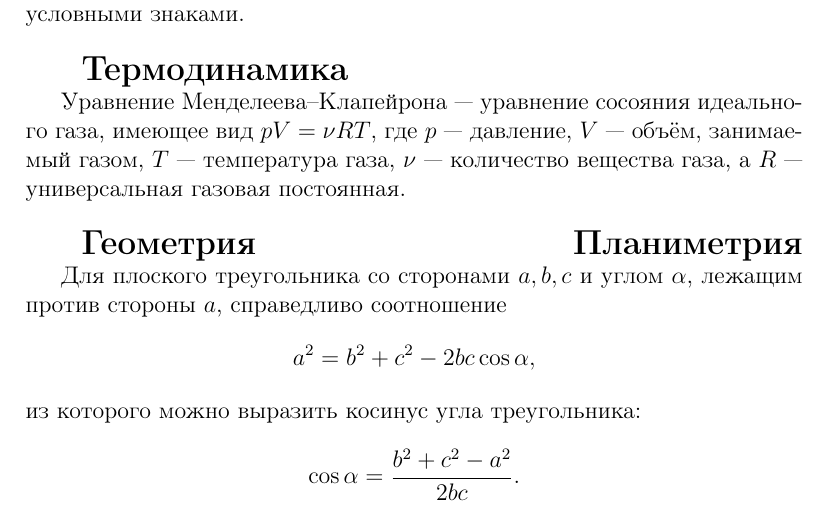
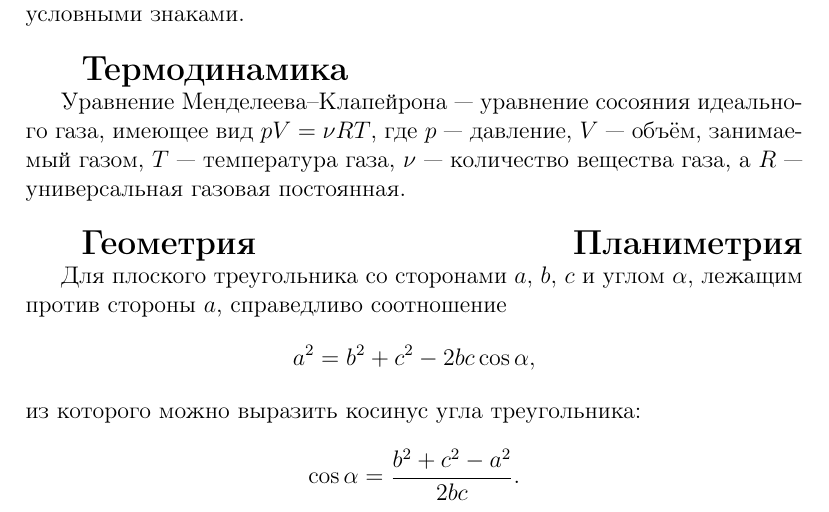
Before and after one commit to DIHT-LaTeX/mipt-latex-fall2018-enscogitans, a LaTeX document (task1.tex): part of page 1 of 2, cut so that both start at the same text. Compiled offline with pdfLaTeX.

Commit message:
spaces between a,b,c

```diff
--- a/task1.tex
+++ b/task1.tex
@@ -26,7 +26,7 @@
 	Уравнение Менделеева--Клапейрона~--- уравнение сосояния идеального газа, имеющее вид $pV = \nu RT$, где $p$~--- давление, $V$~--- объём, занимаемый газом, $T$~--- температура газа, $\nu$~--- количество вещества газа, а $R$~--- универсальная газовая постоянная.\\[15pt]
 	\hspace*{28pt}{\Large\textbf{Геометрия \hfill Планиметрия}}
 
-	Для плоского треугольника со сторонами $a, b, c$ и углом $\alpha$, лежащим против стороны $a$, справедливо соотношение
+	Для плоского треугольника со сторонами $a,$ $b,$ $c$ и углом $\alpha$, лежащим против стороны $a$, справедливо соотношение
 	$$
 		a^2 = b^2 + c^2 - 2bc\cos\alpha,
 	$$
```
Also changed, not shown: task1.pdf.
